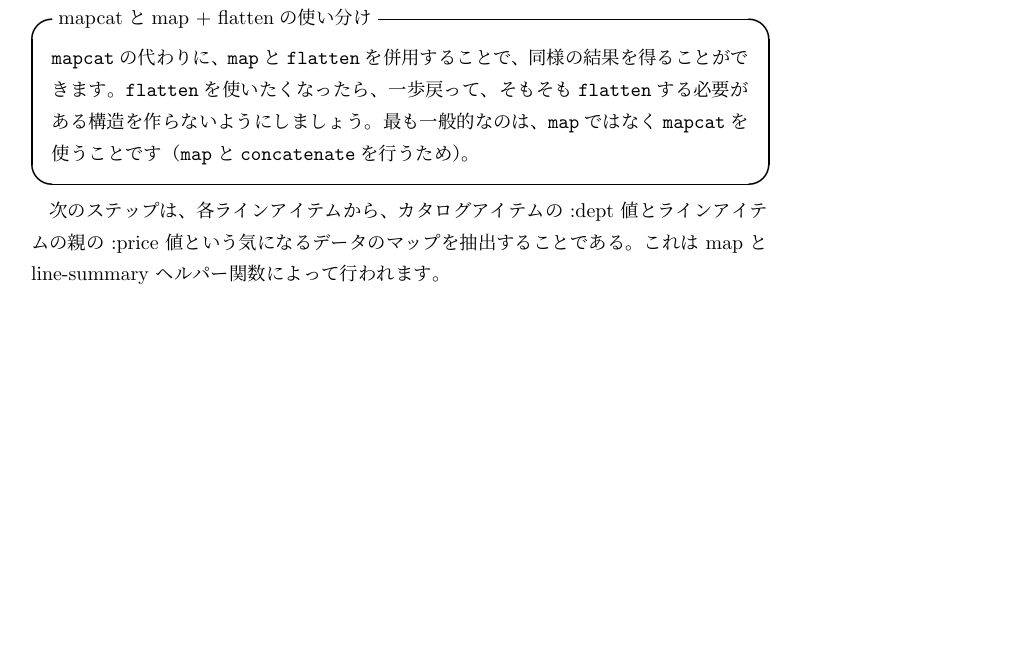
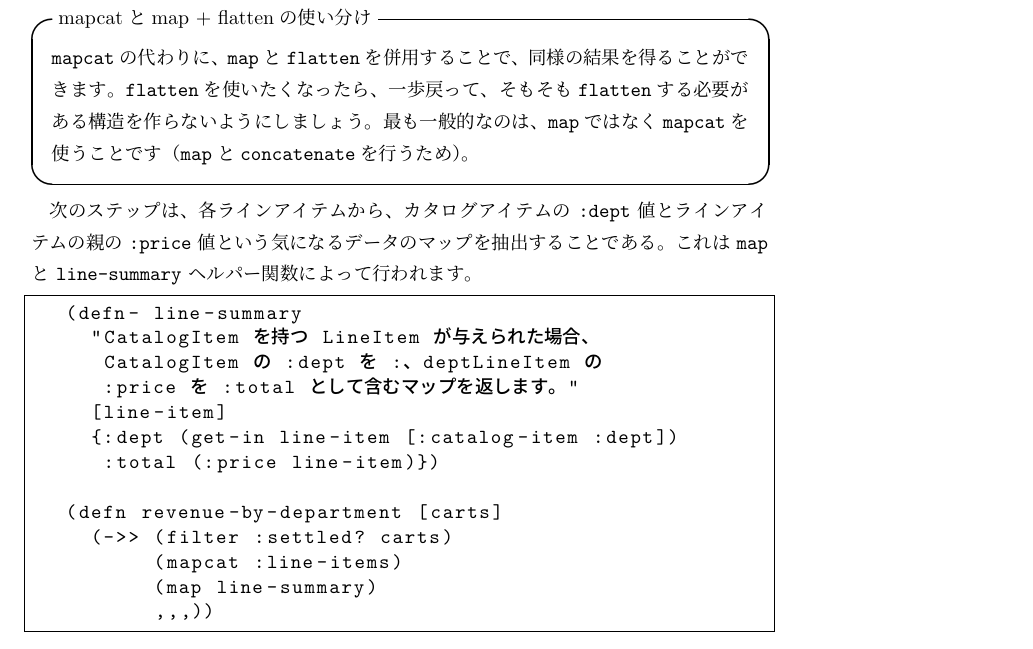
Before and after one commit to ichisemasashi/clojure_books, a LaTeX book (Clojure_Applied/ClojureApplied.tex, which reads Clojure_Applied/001-003-007.tex): part of page 59 of 66, cut so that both start at the same text, the shorter picture padded with empty space. Compiled offline with pLaTeX and dvipdfmx; a LaTeX package or settings file that is missing is left out.

Commit message:
[wip][jp] ch03 section 07

```diff
--- a/Clojure_Applied/001-003-007.tex
+++ b/Clojure_Applied/001-003-007.tex
@@ -126,4 +126,22 @@
 \texttt{mapcat}の代わりに、\texttt{map}と\texttt{flatten}を併用することで、同様の結果を得ることができます。\texttt{flatten}を使いたくなったら、一歩戻って、そもそも\texttt{flatten}する必要がある構造を作らないようにしましょう。最も一般的なのは、\texttt{map}ではなく\texttt{mapcat}を使うことです（\texttt{map}と\texttt{concatenate}を行うため）。
 \end{itembox}
 
-次のステップは、各ラインアイテムから、カタログアイテムの :dept 値とラインアイテムの親の :price 値という気になるデータのマップを抽出することである。これは map と line-summary ヘルパー関数によって行われます。
+次のステップは、各ラインアイテムから、カタログアイテムの \texttt{:dept} 値とラインアイテムの親の \texttt{:price} 値という気になるデータのマップを抽出することである。これは \texttt{map} と \texttt{line-summary} ヘルパー関数によって行われます。
+
+
+
+\begin{lstlisting}[numbers=none]
+(defn- line-summary
+  "CatalogItem を持つ LineItem が与えられた場合、
+   CatalogItem の :dept を :dept、LineItem の
+   :price を :total として含むマップを返します。"
+  [line-item]
+  {:dept (get-in line-item [:catalog-item :dept])
+   :total (:price line-item)})
+
+(defn revenue-by-department [carts]
+  (->> (filter :settled? carts)
+       (mapcat :line-items)
+       (map line-summary)
+       ,,,))
+\end{lstlisting}
```
